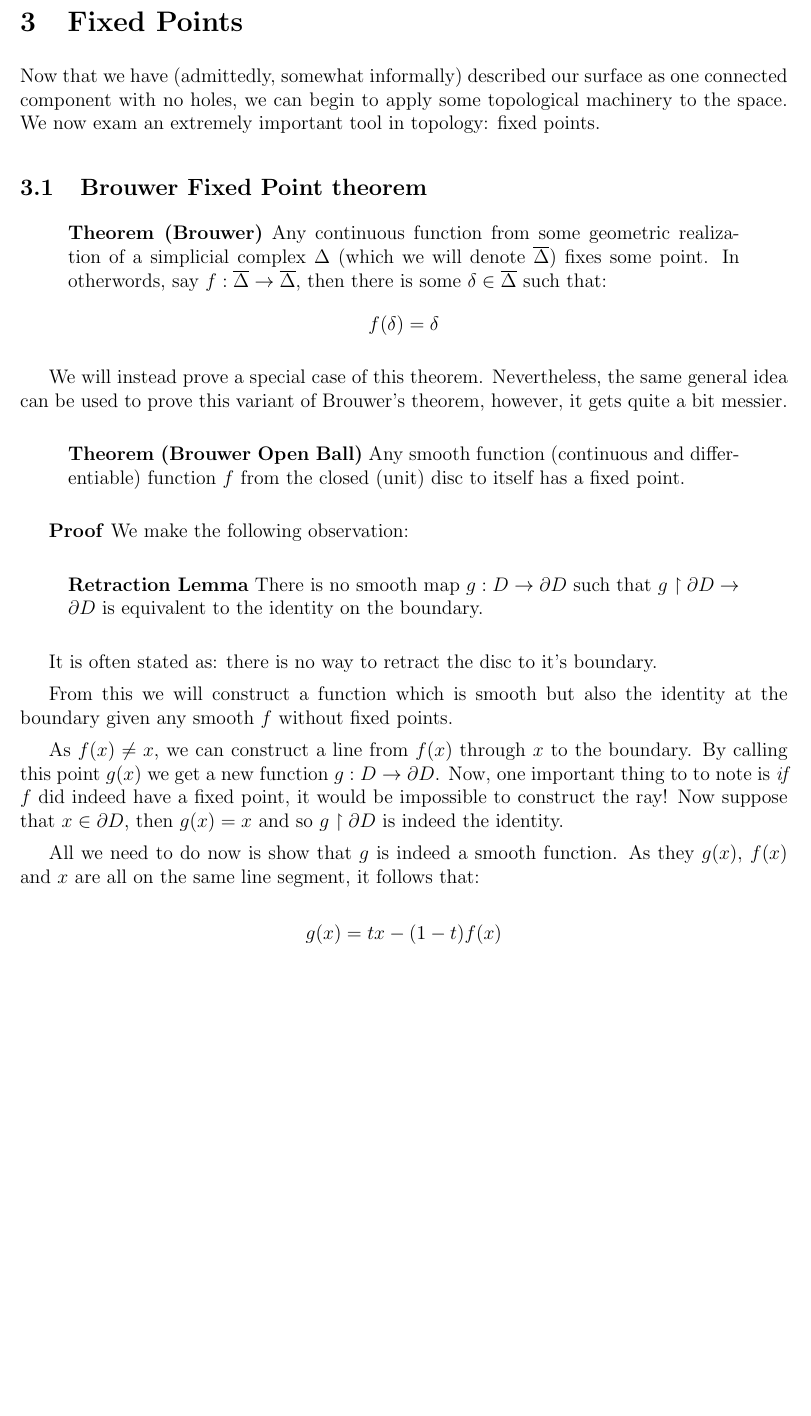
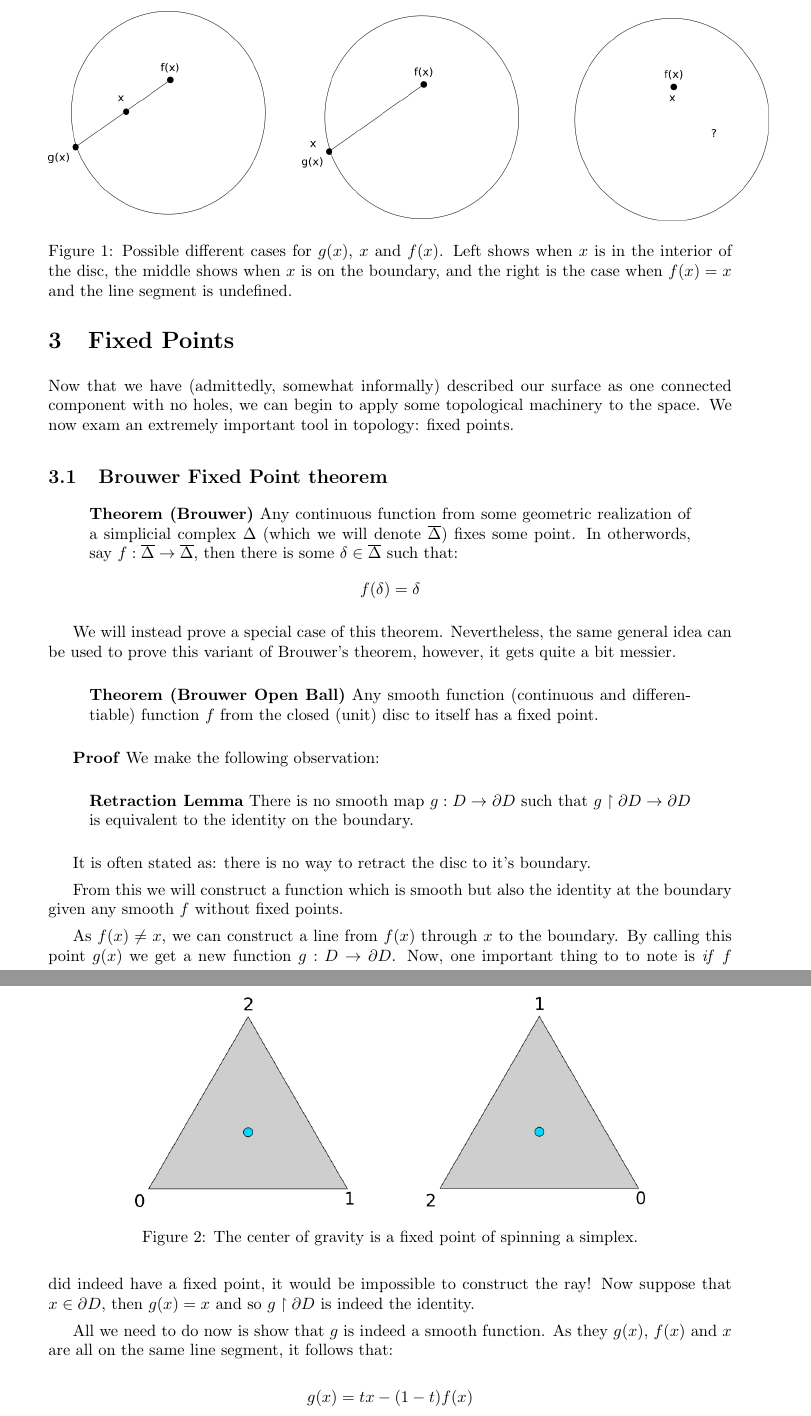
Before and after one commit to thyrgle/Evasiveness-Project, a LaTeX document (final.tex): part of page 2 of 5 before the commit and two parts of pages 2 and 3 of 5 after it, the two joined at a grey line, cut at the place of the change, the shorter picture padded with empty space. Compiled offline with pdfLaTeX.

Commit message:
Added some pictures

```diff
--- a/final.tex
+++ b/final.tex
@@ -1,4 +1,8 @@
-\documentclass[letterpaper,12pt]{article}
+\documentclass[a4paper]{article}
+
+%% Sets page size and margins
+\usepackage{fullpage}
+\usepackage{geometry}
 
 \usepackage[table]{xcolor} % Must come before packages that load xcolor
 
@@ -9,7 +13,7 @@
 \usepackage{booktabs}
 \usepackage{color}
 \usepackage{enumerate}
-\usepackage{graphics}
+\usepackage{graphicx}
 \usepackage{mdwlist}
 \usepackage{multicol}
 \usepackage[all]{xy}
@@ -17,7 +21,6 @@
 \usepackage[colorlinks=true, allcolors=blue]{hyperref}
 
 \usepackage[normalem]{ulem}
-\usepackage[margin=1in]{geometry}
 \setlength{\parskip}{1ex}
 
 \newcommand{\la}{\langle}
@@ -74,6 +77,12 @@ We will instead prove a special case of this theorem. Nevertheless, the same gen
     \textbf{Theorem (Brouwer Open Ball)} Any smooth function (continuous and differentiable) function $f$ from the closed (unit) disc to itself has a fixed point.
 \end{quote}
 
+\begin{figure}
+\includegraphics[height=4.5cm]{fixedpoint}
+\centering
+\caption{Possible different cases for $g(x)$, $x$ and $f(x)$. Left shows when $x$ is in the interior of the disc, the middle shows when $x$ is on the boundary, and the right is the case when $f(x) = x$ and the line segment is undefined.}
+\end{figure}
+
 \textbf{Proof} We make the following observation:
 
 \begin{quote}
@@ -106,6 +115,12 @@ $$\ol{f}(x) = x$$
 
 However, what $f$ does on the simplex is much more limiting than any arbitrary conitinuous function so we can get an even greater set of fixed points!
 
+\begin{figure}
+    \includegraphics[height=4.5cm]{rotate}
+    \centering
+    \caption{The center of gravity is a fixed point of spinning a simplex.}
+\end{figure}
+
 \begin{quote}
     If $x \in \ol{\Delta}$ then $x$ is the sum of some linear combination of basis vectors. Define the \textbf{support simplex of $x$} $\Delta_x$ to be the collection of non-zero support vectors.
 \end{quote}
```
Also changed, not shown: final.pdf, fixedpoint.png (added), rotate.png (added), final.tex (4 more changed lines).
